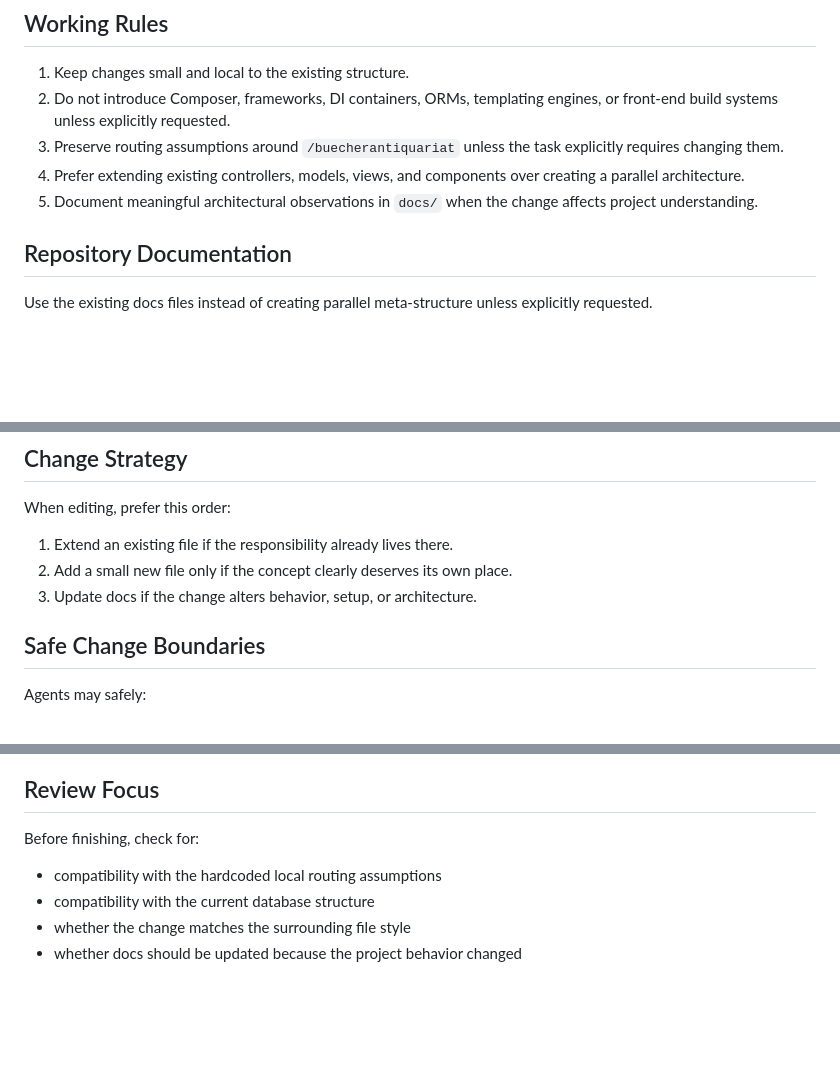
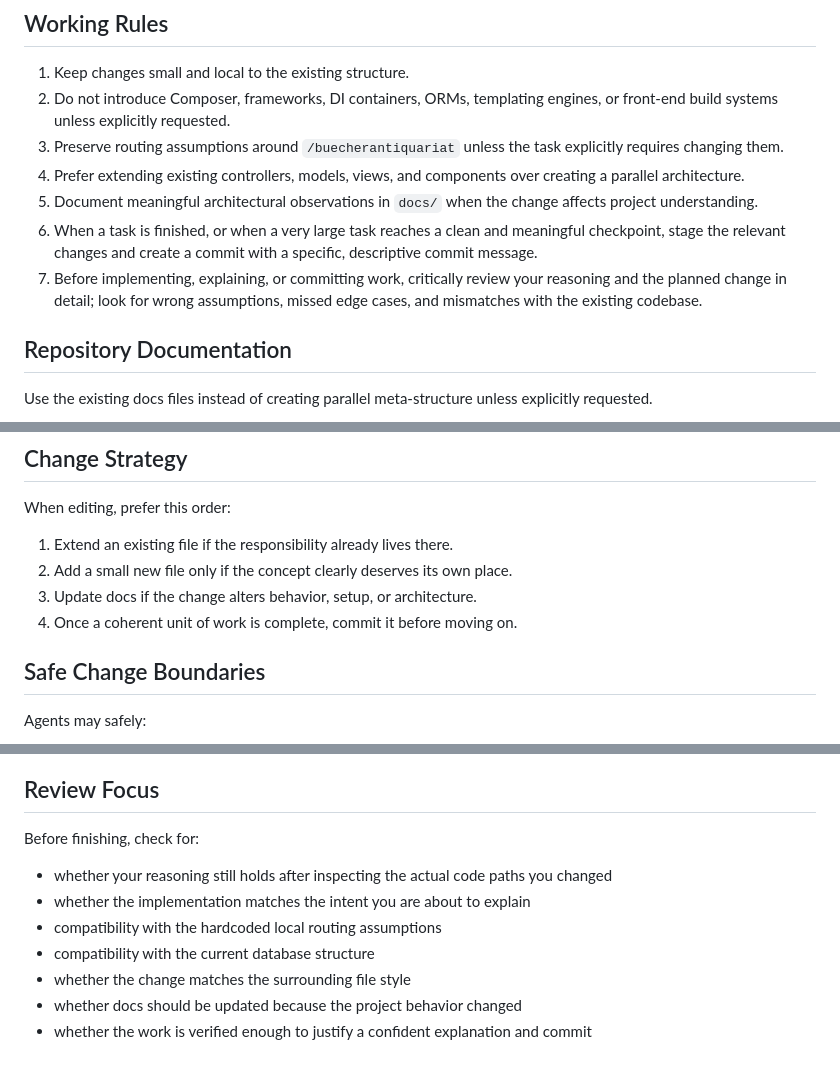
Before and after one commit to valentindibbern/buecherantiquariat, a Markdown page: AGENTS.md, 3 parts joined by grey strips. Drawn GitHub-style; blank space fills up the shorter version.

Commit message:
Strengthen agent review instructions

```diff
--- a/AGENTS.md
+++ b/AGENTS.md
@@ -22,6 +22,8 @@ Agents should preserve the existing lightweight structure and write changes that
 3. Preserve routing assumptions around `/buecherantiquariat` unless the task explicitly requires changing them.
 4. Prefer extending existing controllers, models, views, and components over creating a parallel architecture.
 5. Document meaningful architectural observations in `docs/` when the change affects project understanding.
+6. When a task is finished, or when a very large task reaches a clean and meaningful checkpoint, stage the relevant changes and create a commit with a specific, descriptive commit message.
+7. Before implementing, explaining, or committing work, critically review your reasoning and the planned change in detail; look for wrong assumptions, missed edge cases, and mismatches with the existing codebase.
 
 ## Repository Documentation
 
@@ -95,6 +97,7 @@ When editing, prefer this order:
 1. Extend an existing file if the responsibility already lives there.
 2. Add a small new file only if the concept clearly deserves its own place.
 3. Update docs if the change alters behavior, setup, or architecture.
+4. Once a coherent unit of work is complete, commit it before moving on.
 
 ## Safe Change Boundaries
 
@@ -117,7 +120,10 @@ Agents should ask before:
 
 Before finishing, check for:
 
+- whether your reasoning still holds after inspecting the actual code paths you changed
+- whether the implementation matches the intent you are about to explain
 - compatibility with the hardcoded local routing assumptions
 - compatibility with the current database structure
 - whether the change matches the surrounding file style
 - whether docs should be updated because the project behavior changed
+- whether the work is verified enough to justify a confident explanation and commit
```
